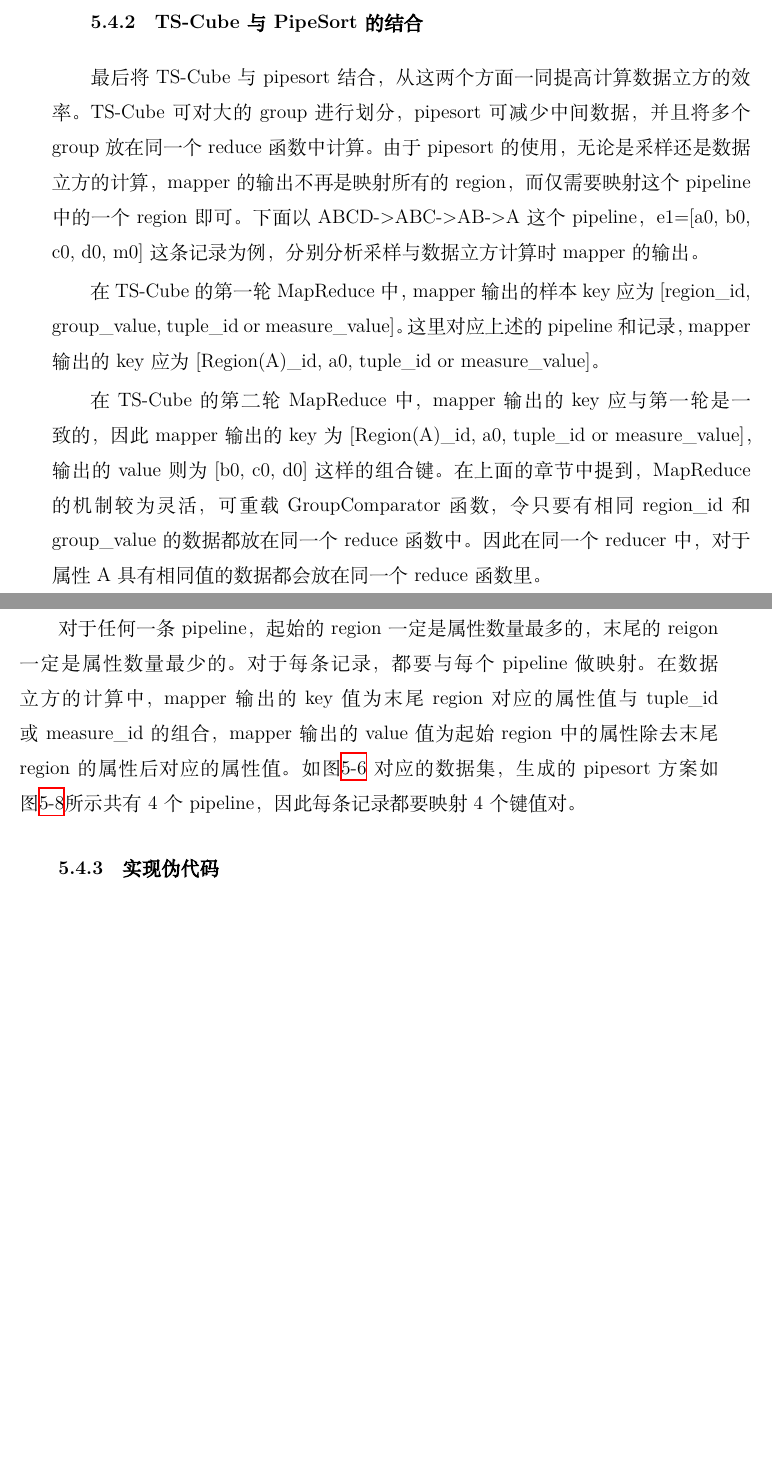
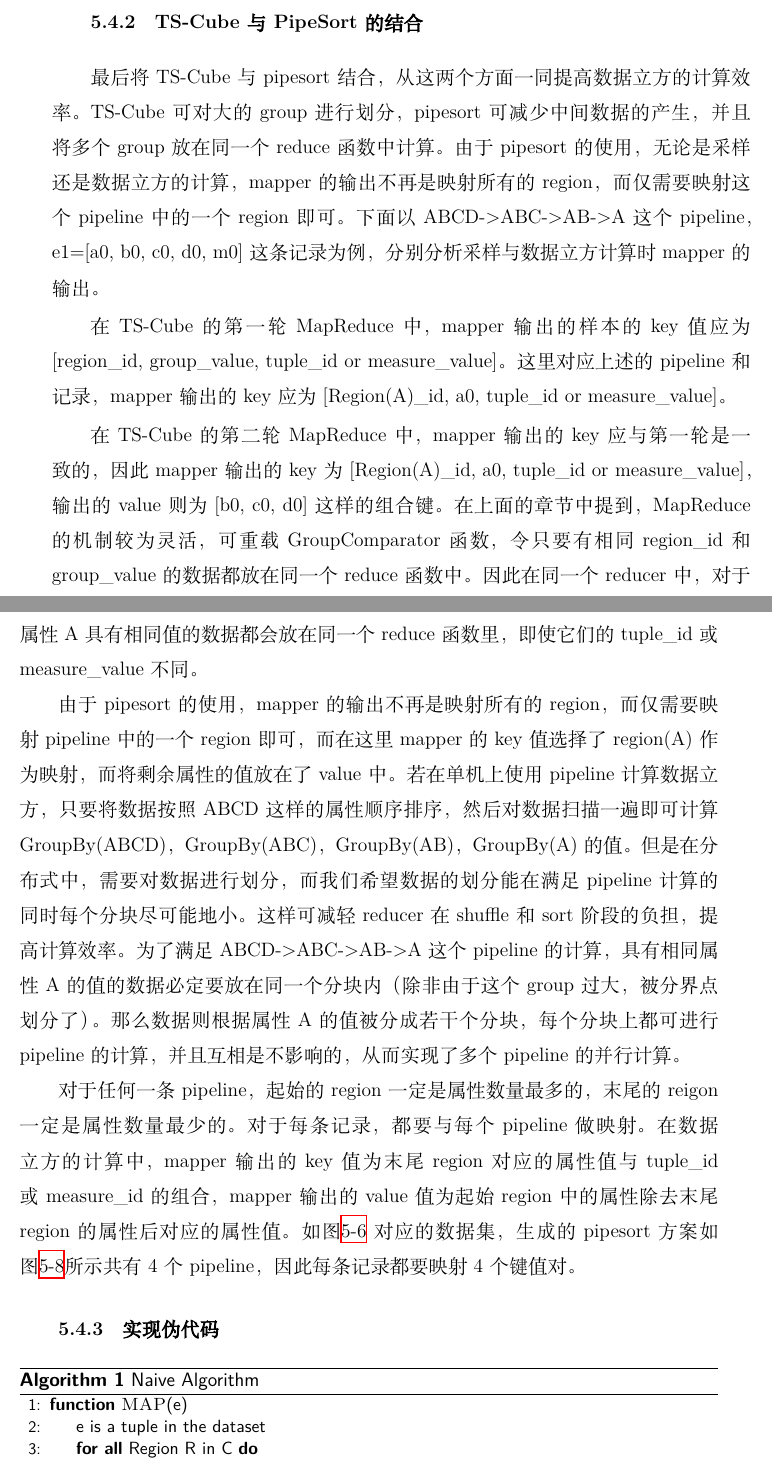
Before and after one commit to abcdmyz/MT, a LaTeX thesis (thesis/main.tex, which reads thesis/ch_terasort_mapreduce.tex): two parts of pages 50 and 51 of 63, joined at a grey line, cut so that both start at the same text, the shorter picture padded with empty space. Compiled offline with XeLaTeX; a missing font is replaced by an installed copy or a similar font.

Commit message:
add code

```diff
--- a/thesis/ch_terasort_mapreduce.tex
+++ b/thesis/ch_terasort_mapreduce.tex
@@ -152,15 +152,27 @@ Country & State & City & Topic & Category & Subcategory \\
 
 \subsection{TS-Cube 与 PipeSort 的结合}
 
-最后将 TS-Cube 与 pipesort 结合，从这两个方面一同提高计算数据立方的效率。TS-Cube 可对大的group 进行划分，pipesort可减少中间数据，并且将多个 group 放在同一个 reduce函数中计算。由于 pipesort 的使用，无论是采样还是数据立方的计算，mapper 的输出不再是映射所有的 region，而仅需要映射这个pipeline 中的一个 region 即可。下面以 ABCD-\textgreater ABC-\textgreater AB-\textgreater A 这个pipeline，e1=[a0, b0, c0, d0, m0]这条记录为例，分别分析采样与数据立方计算时 mapper 的输出。
+最后将 TS-Cube 与 pipesort 结合，从这两个方面一同提高数据立方的计算效率。TS-Cube 可对大的group 进行划分，pipesort 可减少中间数据的产生，并且将多个 group 放在同一个 reduce 函数中计算。由于 pipesort 的使用，无论是采样还是数据立方的计算，mapper 的输出不再是映射所有的 region，而仅需要映射这个pipeline 中的一个 region 即可。下面以 ABCD-\textgreater ABC-\textgreater AB-\textgreater A 这个pipeline，e1=[a0, b0, c0, d0, m0]这条记录为例，分别分析采样与数据立方计算时 mapper 的输出。
 
-在TS-Cube 的第一轮 MapReduce中，mapper 输出的样本key应为[region\_id, group\_value, tuple\_id or measure\_value]。这里对应上述的pipeline 和记录，mapper 输出的key应为 [Region(A)\_id, a0, tuple\_id or measure\_value]。
+在TS-Cube 的第一轮 MapReduce中，mapper 输出的样本的 key值应为[region\_id, group\_value, tuple\_id or measure\_value]。这里对应上述的pipeline 和记录，mapper 输出的key应为 [Region(A)\_id, a0, tuple\_id or measure\_value]。
 
-在TS-Cube 的第二轮 MapReduce 中，mapper 输出的key应与第一轮是一致的，因此mapper 输出的key为[Region(A)\_id, a0, tuple\_id or measure\_value]，输出的value则为[b0, c0, d0] 这样的组合键。在上面的章节中提到，MapReduce的机制较为灵活，可重载 GroupComparator 函数，令只要有相同 region\_id 和 group\_value 的数据都放在同一个 reduce 函数中。因此在同一个 reducer 中，对于属性 A 具有相同值的数据都会放在同一个 reduce 函数里。
+在TS-Cube 的第二轮 MapReduce 中，mapper 输出的key应与第一轮是一致的，因此mapper 输出的key为[Region(A)\_id, a0, tuple\_id or measure\_value]，输出的value则为[b0, c0, d0] 这样的组合键。在上面的章节中提到，MapReduce的机制较为灵活，可重载 GroupComparator 函数，令只要有相同 region\_id 和 group\_value 的数据都放在同一个 reduce 函数中。因此在同一个 reducer 中，对于属性 A 具有相同值的数据都会放在同一个 reduce 函数里，即使它们的 tuple\_id 或 measure\_value 不同。
+
+由于 pipesort 的使用，mapper 的输出不再是映射所有的 region，而仅需要映射 pipeline 中的一个 region 即可，而在这里 mapper 的key值选择了 region(A) 作为映射，而将剩余属性的值放在了value中。若在单机上使用 pipeline 计算数据立方，只要将数据按照 ABCD 这样的属性顺序排序，然后对数据扫描一遍即可计算 GroupBy(ABCD)，GroupBy(ABC)，GroupBy(AB)，GroupBy(A)的值。但是在分布式中，需要对数据进行划分，而我们希望数据的划分能在满足 pipeline 计算的同时每个分块尽可能地小。这样可减轻 reducer 在shuffle 和 sort 阶段的负担，提高计算效率。为了满足 ABCD-\textgreater ABC-\textgreater AB-\textgreater A 这个 pipeline 的计算，具有相同属性 A 的值的数据必定要放在同一个分块内（除非由于这个 group 过大，被分界点划分了）。那么数据则根据属性A的值被分成若干个分块，每个分块上都可进行 pipeline 的计算，并且互相是不影响的，从而实现了多个pipeline的并行计算。
 
 对于任何一条 pipeline，起始的region 一定是属性数量最多的，末尾的reigon一定是属性数量最少的。对于每条记录，都要与每个pipeline做映射。在数据立方的计算中，mapper 输出的 key值为 末尾region对应的属性值与tuple\_id 或 measure\_id的组合，mapper 输出的value 值为起始region中的属性除去 末尾region的属性后对应的属性值。如图\ref{dataset_table} 对应的数据集，生成的pipesort方案如图\ref{sorted_region}所示共有4个pipeline，因此每条记录都要映射4个键值对。
 
-
 \subsection{实现伪代码}
 
+{\renewcommand\baselinestretch{1}
 
+\begin{algorithm}
+\caption{Naive Algorithm}
+
+{%\fontfamily{ptm}\selectfont
+
+	\begin{algorithmic}[1] %每行显示行号
+    \Function {MAP}{e}
+    	\State e is a tuple in the dataset
+        \ForAll {Region R in C}
+        	\State k=R(e)
--- a/thesis/main.tex
+++ b/thesis/main.tex
@@ -1,5 +1,15 @@
 %%&xelatex
 \documentclass{sysuthesis}
+
+%\usepackage[ruled,vlined]{algorithm2e}
+%\SetKwInput{KwSetup}{Setup}
+%SetKwInput{KwMap}{Map}
+%\SetKwInput{KwReduce}{Reduce}
+\usepackage{algorithm}
+%\usepackage{algorithmic}
+%\usepackage{algorithmicx}
+\usepackage{algpseudocode}
+
 
 \usepackage{layout}
 \usepackage{indentfirst}% not needed if xecjk
```
Also changed, not shown: thesis/ch_terasort_mapreduce.tex (15 more changed lines), 2 other files.
